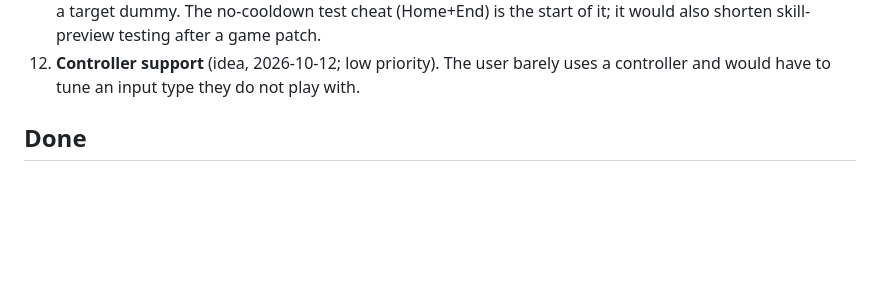
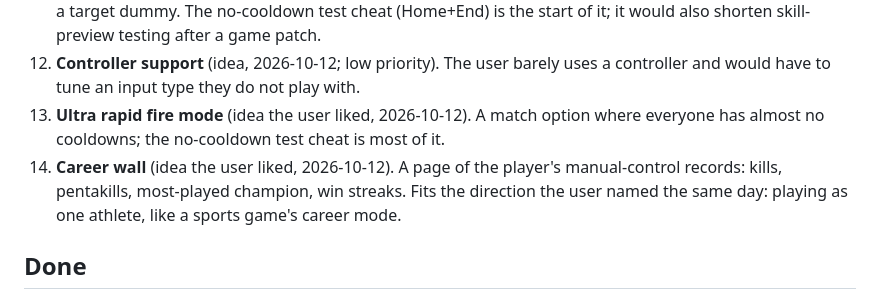
Before and after one commit to VeloceGaming/LTDirectControl, a Markdown page: docs/backlog.md, the part around the change. GitHub-like rendering; blank space fills up the shorter version.

Commit message:
Backlog: ultra rapid fire mode and career wall
Co-Authored-By: Claude Opus 5.5 <noreply@anthropic.com>

```diff
--- a/docs/backlog.md
+++ b/docs/backlog.md
@@ -69,6 +69,13 @@ are listed at the end for reference.
 12. **Controller support** (idea, 2026-10-12; low priority). The user
     barely uses a controller and would have to tune an input type they do
     not play with.
+13. **Ultra rapid fire mode** (idea the user liked, 2026-10-12). A match
+    option where everyone has almost no cooldowns; the no-cooldown test
+    cheat is most of it.
+14. **Career wall** (idea the user liked, 2026-10-12). A page of the
+    player's manual-control records: kills, pentakills, most-played
+    champion, win streaks. Fits the direction the user named the same day:
+    playing as one athlete, like a sports game's career mode.
 
 ## Done
 
```
